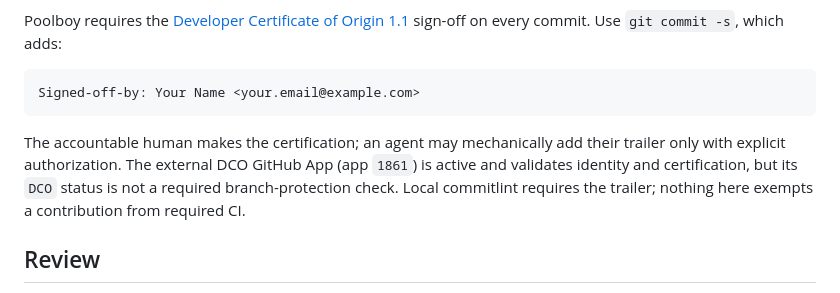
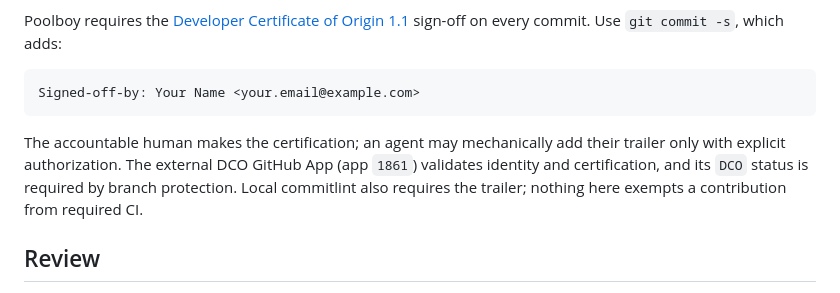
Before and after one commit to grosspoetrysystems/poolboy, a Markdown page: CONTRIBUTING.md, the part around the change. Drawn GitHub-style.

````diff
--- a/CONTRIBUTING.md
+++ b/CONTRIBUTING.md
@@ -73,7 +73,7 @@ Poolboy requires the [Developer Certificate of Origin 1.1](https://developercert
 Signed-off-by: Your Name <your.email@example.com>
 ```
 
-The accountable human makes the certification; an agent may mechanically add their trailer only with explicit authorization. The external DCO GitHub App (app `1861`) is active and validates identity and certification, but its `DCO` status is not a required branch-protection check. Local commitlint requires the trailer; nothing here exempts a contribution from required CI.
+The accountable human makes the certification; an agent may mechanically add their trailer only with explicit authorization. The external DCO GitHub App (app `1861`) validates identity and certification, and its `DCO` status is required by branch protection. Local commitlint also requires the trailer; nothing here exempts a contribution from required CI.
 
 ## Review
 
````
Also changed, not shown: MAINTAINERS.md (+2 -2 lines).
